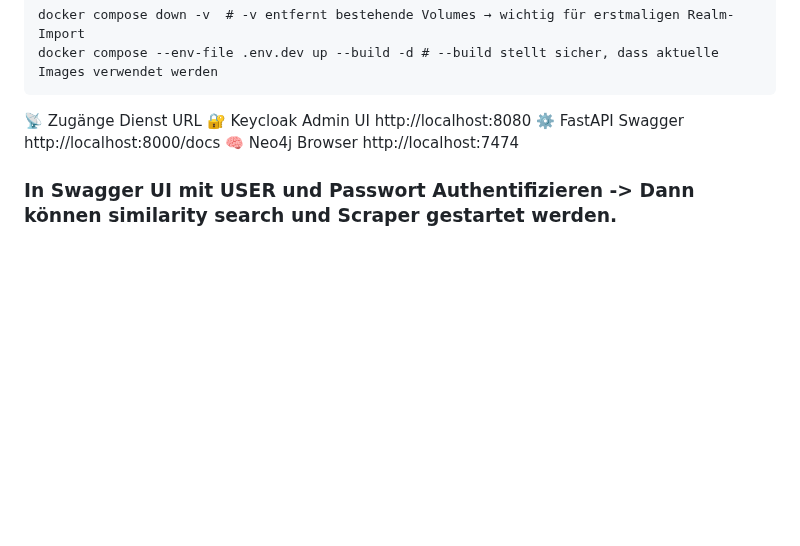
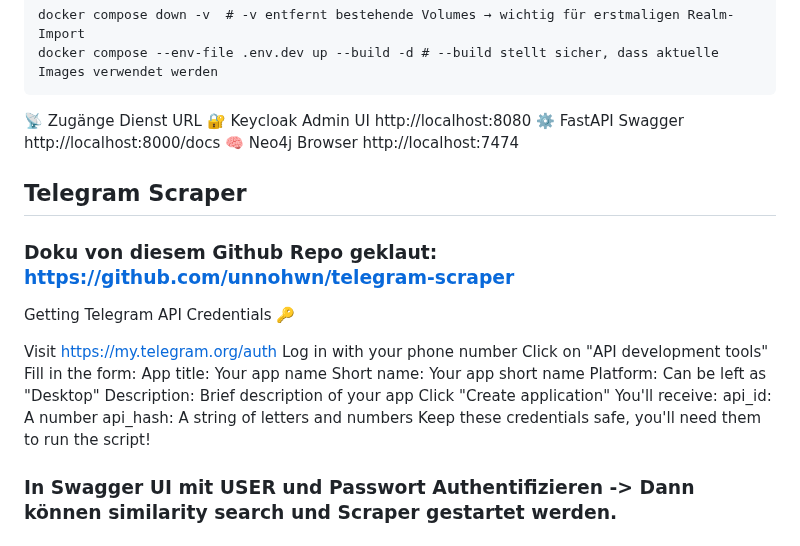
Before and after one commit to aetherintel/Aether, a Markdown page: README.md, the part around the change. Rendered like a GitHub page; blank space fills up the shorter version.

```diff
--- a/README.md
+++ b/README.md
@@ -125,6 +125,25 @@ Dienst	URL
 ⚙️ FastAPI Swagger	http://localhost:8000/docs
 🧠 Neo4j Browser	http://localhost:7474
 
+## Telegram Scraper
+### Doku von diesem Github Repo geklaut: https://github.com/unnohwn/telegram-scraper
+
+Getting Telegram API Credentials 🔑
+
+Visit https://my.telegram.org/auth
+Log in with your phone number
+Click on "API development tools"
+Fill in the form:
+App title: Your app name
+Short name: Your app short name
+Platform: Can be left as "Desktop"
+Description: Brief description of your app
+Click "Create application"
+You'll receive:
+api_id: A number
+api_hash: A string of letters and numbers
+Keep these credentials safe, you'll need them to run the script!
+
 ### In Swagger UI mit USER und Passwort Authentifizieren -> Dann können similarity search und Scraper gestartet werden.
 ### Similarity macht eine Abfrage und schmeißt das Ergebnis in die NEO4j
 ### Scraper bleibt solange als Container am Leben bis er gekillt wird ...
```
